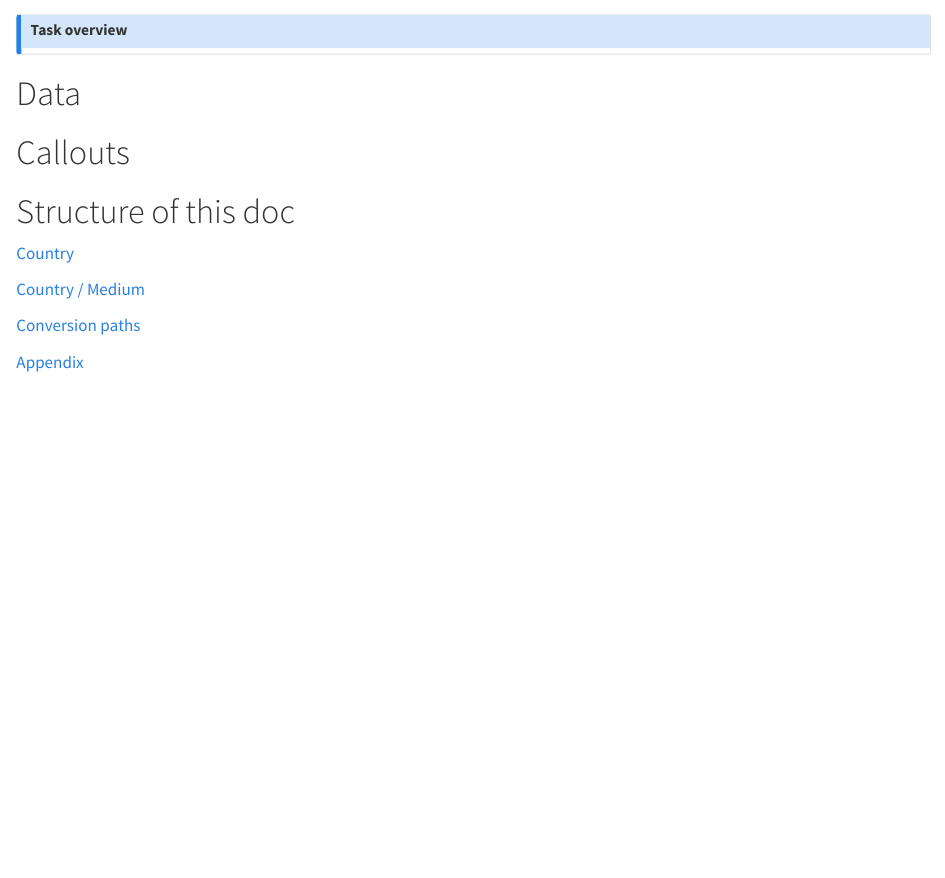
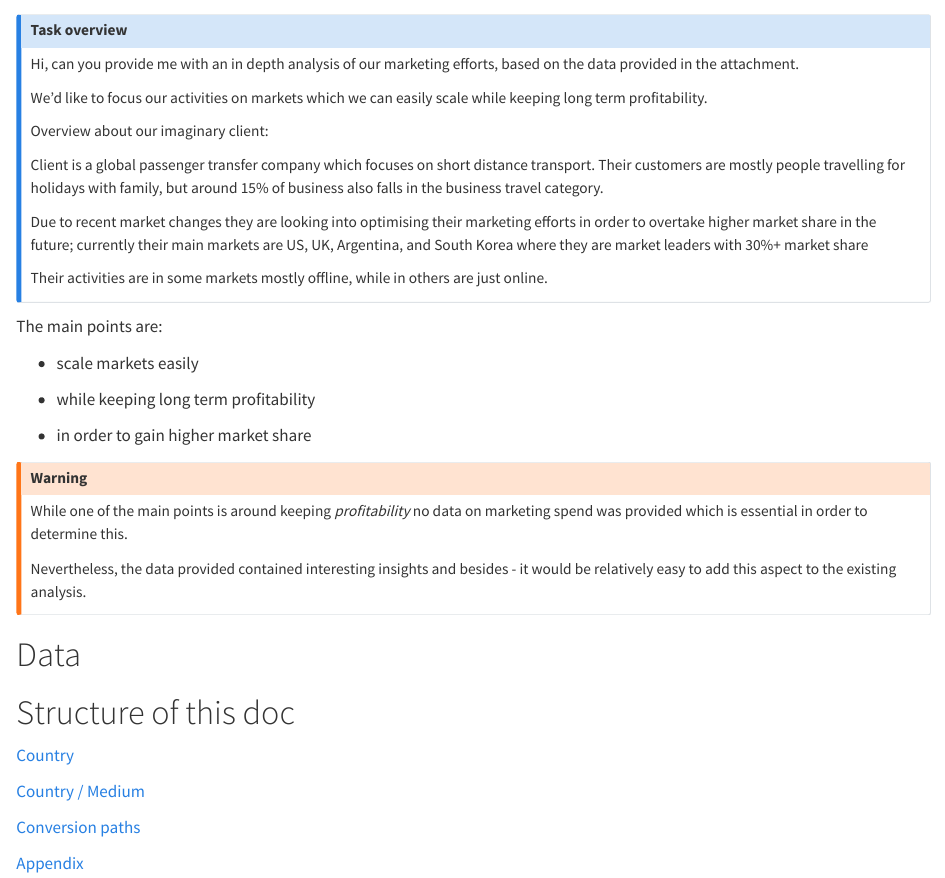
Before and after one commit to david-jankoski/seekandhit, a Quarto document (index.qmd): the page in a window 1100 px wide, from 60 px down. Rendered offline with R 4.5, knitr and Pandoc in place of Quarto, with nearby package versions; drawn as R Markdown's standard HTML page in place of the format the file asks for.

Commit message:
skeleton + styles

```diff
--- a/_quarto.yml
+++ b/_quarto.yml
@@ -3,9 +3,15 @@ project:
   output-dir: docs
 
 format:
-    bookup-html:
-        toc: true
-        toc-depth: 3
+  bookup-html+dark:
+    toc: true
+    toc-depth: 4
+  html:
+    theme:
+      light:
+        - bookup.scss
+      dark:
+        - bookup_dark.scss
 
 execute:
   freeze: auto
@@ -15,7 +21,7 @@ book:
   author: "David Jankoski"
   date: today
   downloads: [pdf, epub]
-  url: https://example.com
+  url: https://david-jankoski.github.io/seekandhit/
   repo-url: https://github.com/david-jankoski/seekandhit
   repo-actions: edit
   search: true
@@ -32,3 +38,10 @@ book:
         - conversion_paths.qmd
   appendices:
     - other_ideas.qmd
+
+website:
+  search:
+    location: navbar
+    type: overlay
+  sidebar:
+    style: "docked"
--- a/index.qmd
+++ b/index.qmd
@@ -6,11 +6,35 @@ number-sections: false
 
 ::: {.callout-note icon="false"}
 ## Task overview
+
+Hi, can you provide me with an in depth analysis of our marketing efforts, based on the data provided in the attachment.
+
+We'd like to focus our activities on markets which we can easily scale while keeping long term profitability.
+
+Overview about our imaginary client:
+
+Client is a global passenger transfer company which focuses on short distance transport. Their customers are mostly people travelling for holidays with family, but around 15% of business also falls in the business travel category.
+
+Due to recent market changes they are looking into optimising their marketing efforts in order to overtake higher market share in the future; currently their main markets are US, UK, Argentina, and South Korea where they are market leaders with 30%+ market share
+
+Their activities are in some markets mostly offline, while in others are just online.
+:::
+
+The main points are:
+
+-   scale markets easily
+
+-   while keeping long term profitability
+
+-   in order to gain higher market share
+
+::: callout-warning
+While one of the main points is around keeping *profitability* no data on marketing spend was provided which is essential in order to determine this.
+
+Nevertheless, the data provided contained interesting insights and besides - it would be relatively easy to add this aspect to the existing analysis.
 :::
 
 # Data
-
-# Callouts
 
 # Structure of this doc
 
```
Also changed, not shown: docs/search.json, 4 other files.
